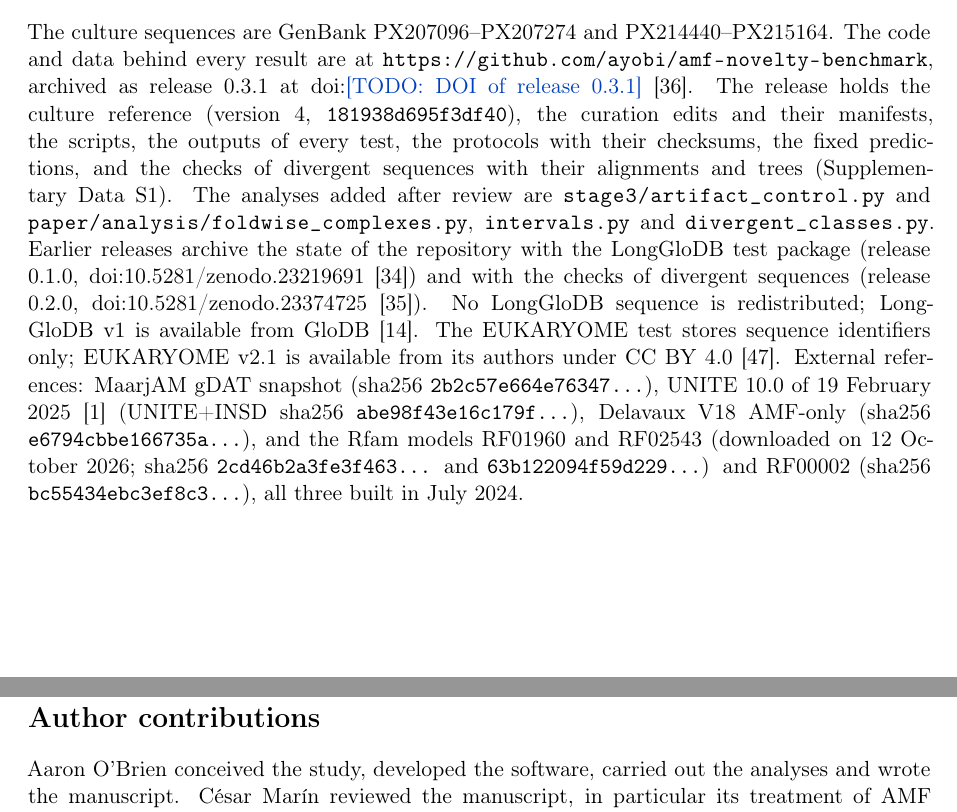
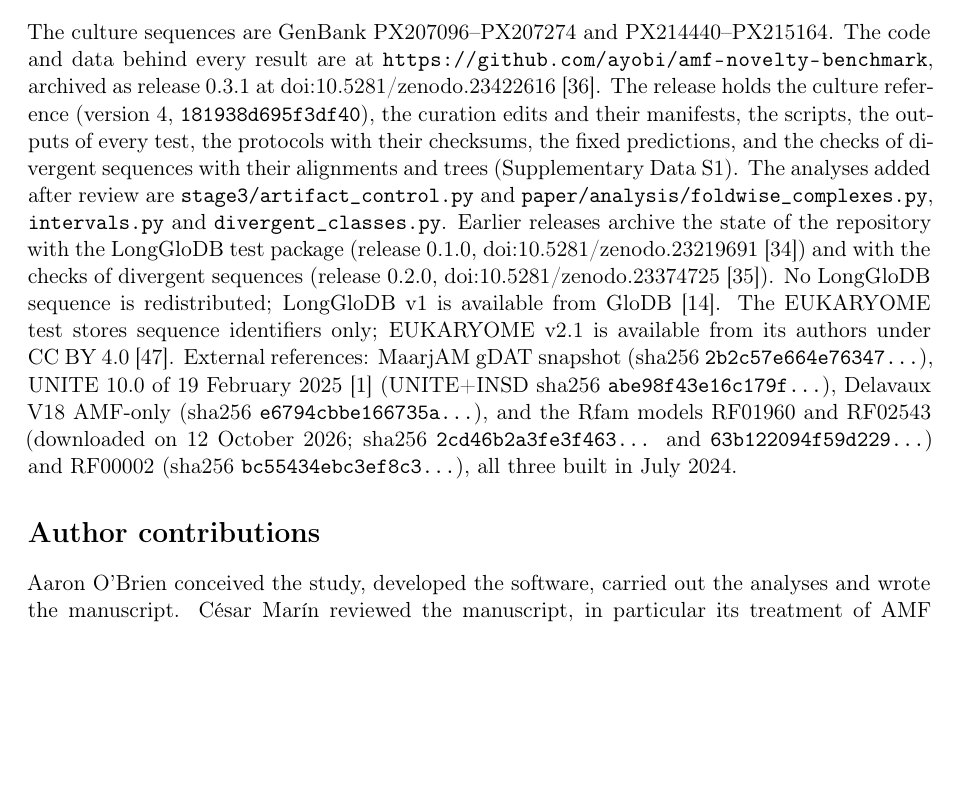
Before and after one commit to ayobi/amf-novelty-benchmark, a LaTeX paper (paper/main.tex, which reads paper/numbers_static.tex): two parts of pages 31 and 32 of 49 before the commit and part of page 31 of 49 after it, the two joined at a grey line, cut so that both start at the same text, the shorter picture padded with empty space. Compiled offline with pdfLaTeX.

Commit message:
Paper: preprint build, cites release 0.3.1 (doi:10.5281/zenodo.23422616)

```diff
--- a/paper/main.tex
+++ b/paper/main.tex
@@ -47,7 +47,7 @@
 % Draft marks. \draftmarksfalse typesets a clean copy: every VERIFY and TODO
 % disappears without touching the body text.
 \newif\ifdraftmarks
-\draftmarkstrue
+\draftmarksfalse % preprint build; \draftmarkstrue shows VERIFY and TODO marks
 \definecolor{todoblue}{rgb}{0.0,0.25,0.75}
 \ifdraftmarks
   \newcommand{\verify}[1]{\textcolor{red}{[VERIFY: #1]}}
--- a/paper/numbers_static.tex
+++ b/paper/numbers_static.tex
@@ -36,5 +36,5 @@
 \newcommand{\StefaniSpecies}{44}
 \newcommand{\StefaniPCCultures}{143}
 \newcommand{\StefaniPCSpecies}{39}
-% DOI of release 0.3.1 (minted by Zenodo when the GitHub release is made); fill in before the clean build.
-\newcommand{\ReleaseDOI}{\todo{DOI of release 0.3.1}}
+% DOI of release 0.3.1 (Zenodo, minted from the GitHub release of tag 0.3.1, commit a0b8d75)
+\newcommand{\ReleaseDOI}{10.5281/zenodo.23422616}
```
Also changed, not shown: README.md, paper/main.pdf, 1 other file.
